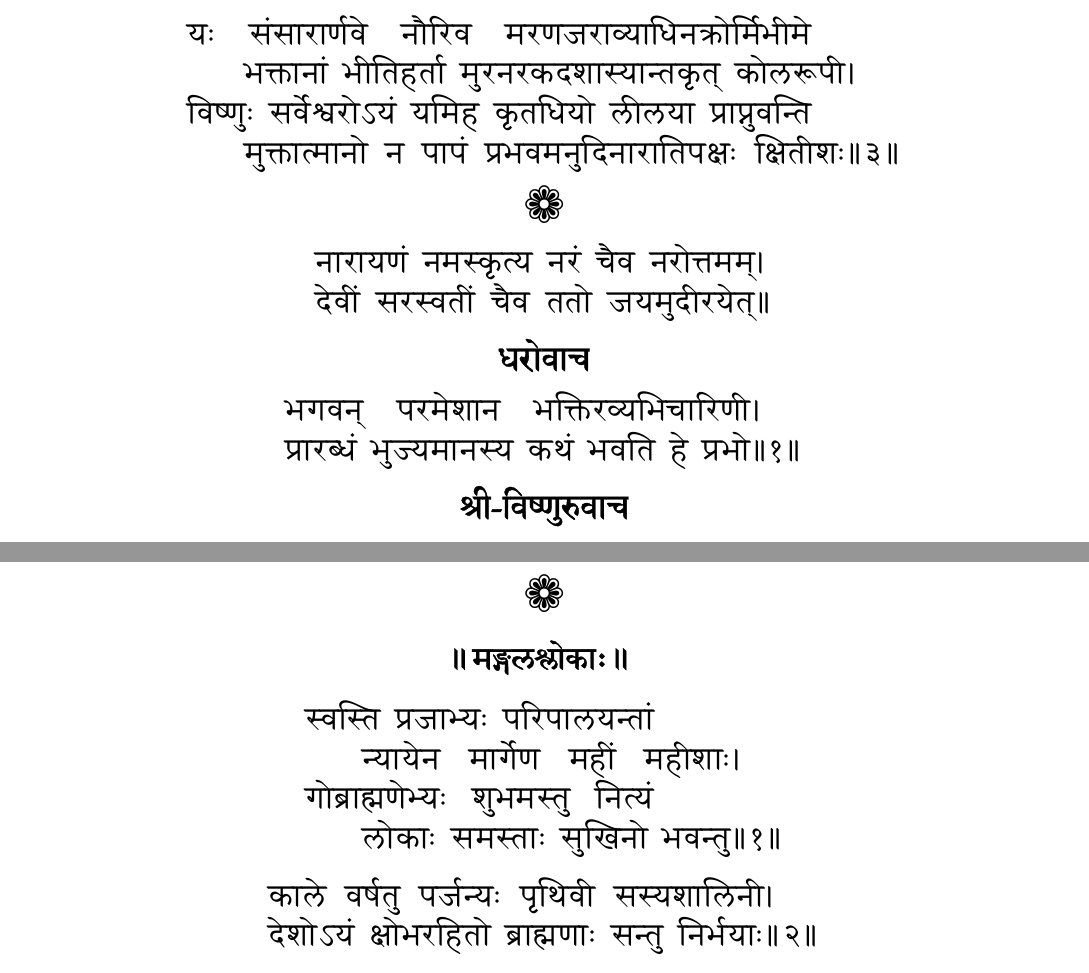
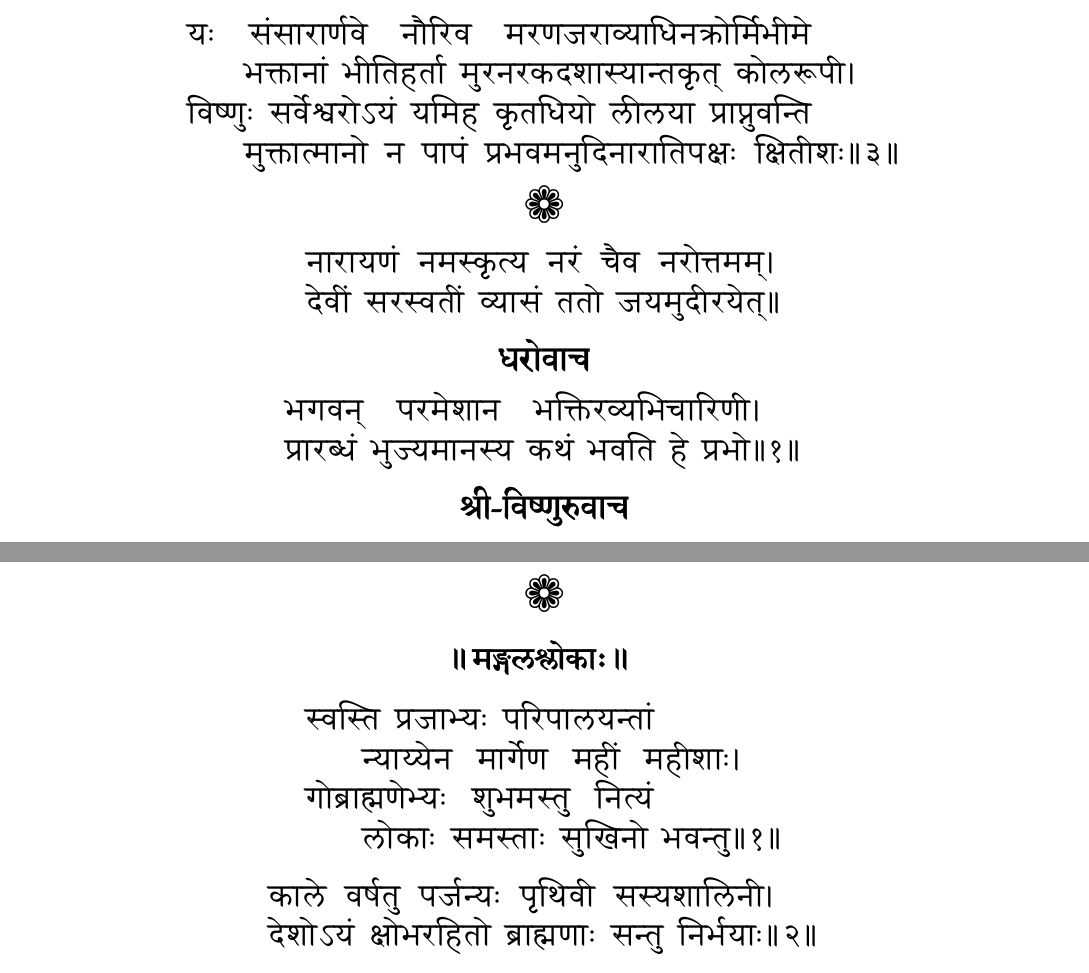
Before and after one commit to stotrasamhita/gita, a LaTeX book (gitabook-kindle-scribe.tex, which reads mahatmyam-varaha-puranam.tex): two parts of pages 65 and 67 of 68, joined at a grey line, cut so that both start at the same text. The pictures show the PDF file gitabook-kindle-scribe.pdf that the author committed with the source.

Commit message:
fixes and updated PDF

```diff
--- a/mahatmyam-varaha-puranam.tex
+++ b/mahatmyam-varaha-puranam.tex
@@ -24,7 +24,7 @@
 
 \twolineshloka*
 {नारायणं नमस्कृत्य नरं चैव नरोत्तमम्}
-{देवीं सरस्वतीं चैव ततो जयमुदीरयेत्}
+{देवीं सरस्वतीं व्यासं ततो जयमुदीरयेत्}
 
 \resetShloka\refstepcounter{chapter}
 
@@ -132,7 +132,7 @@
 \refstepcounter{chapter}
 \fourlineindentedshloka
 {स्वस्ति प्रजाभ्यः परिपालयन्तां}
-{न्यायेन मार्गेण महीं महीशाः}
+{न्याय्येन मार्गेण महीं महीशाः}
 {गोब्राह्मणेभ्यः शुभमस्तु नित्यं}
 {लोकाः समस्ताः सुखिनो भवन्तु}
 
```
Also changed, not shown: words/gitabook-annotated.tex (+1 -1 lines), gitabook-kindle-scribe.pdf, gitabook-kindle.pdf, gitabook-print.pdf, words/gitabook-annotated.pdf.
